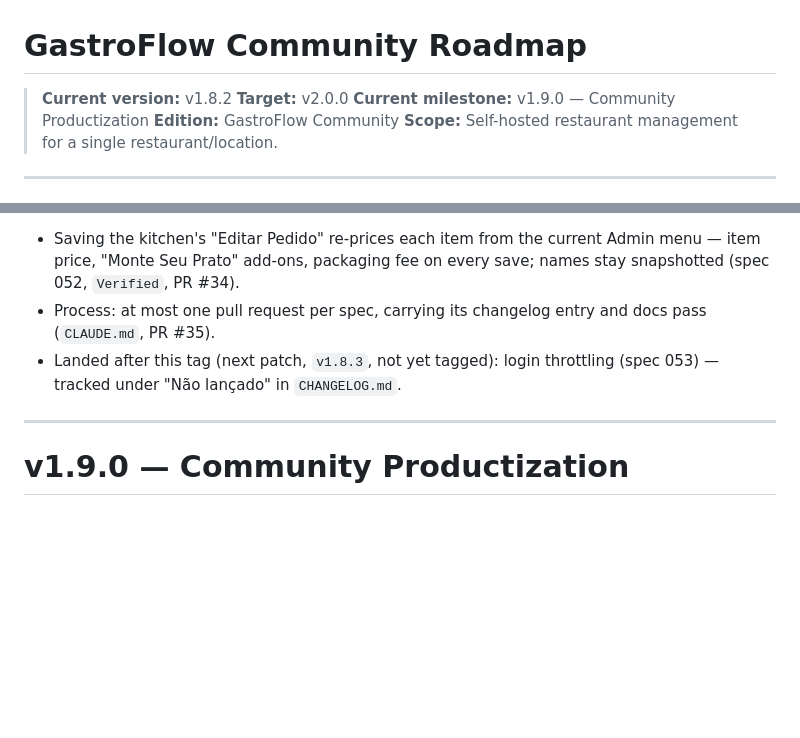
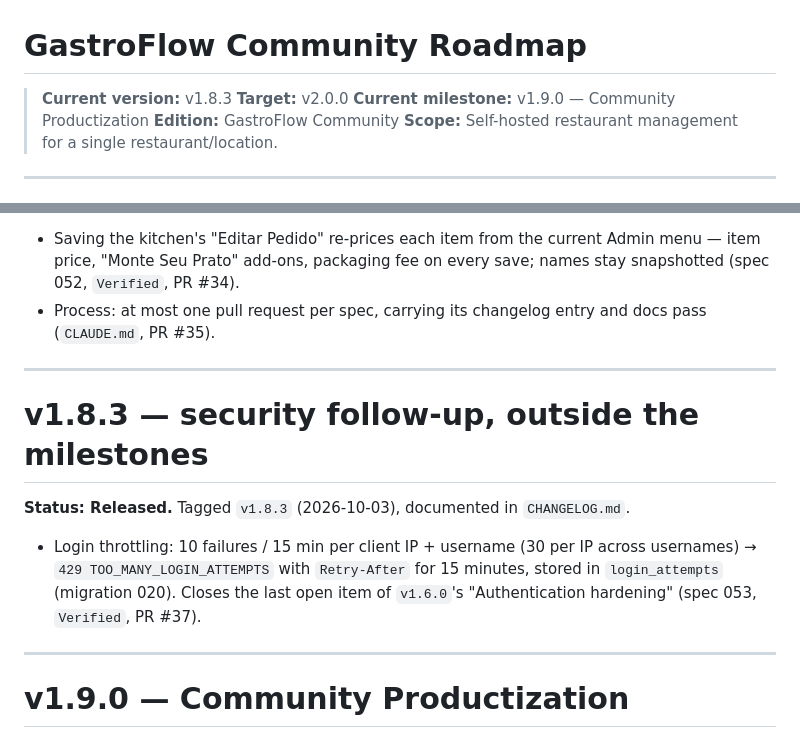
Before and after one commit to FocusEvenGitHub/GastroFlow, a Markdown page: docs/ROADMAP.md, 2 parts joined by grey strips. GitHub-like rendering; blank space fills up the shorter version.

```diff
--- a/docs/ROADMAP.md
+++ b/docs/ROADMAP.md
@@ -1,6 +1,6 @@
 # GastroFlow Community Roadmap
 
-> **Current version:** v1.8.2
+> **Current version:** v1.8.3
 > **Target:** v2.0.0
 > **Current milestone:** v1.9.0 — Community Productization
 > **Edition:** GastroFlow Community
@@ -1146,7 +1146,14 @@ Numbered as a `v1.8.x` patch, same rule as `v1.7.1`: `v1.9.0` stays reserved for
 
 - Saving the kitchen's "Editar Pedido" re-prices each item from the current Admin menu — item price, "Monte Seu Prato" add-ons, packaging fee on every save; names stay snapshotted (spec 052, `Verified`, PR #34).
 - Process: at most one pull request per spec, carrying its changelog entry and docs pass (`CLAUDE.md`, PR #35).
-- Landed after this tag (next patch, `v1.8.3`, not yet tagged): login throttling (spec 053) — tracked under "Não lançado" in `CHANGELOG.md`.
+
+---
+
+# v1.8.3 — security follow-up, outside the milestones
+
+**Status: Released.** Tagged `v1.8.3` (2026-10-03), documented in `CHANGELOG.md`.
+
+- Login throttling: 10 failures / 15 min per client IP + username (30 per IP across usernames) → `429 TOO_MANY_LOGIN_ATTEMPTS` with `Retry-After` for 15 minutes, stored in `login_attempts` (migration 020). Closes the last open item of `v1.6.0`'s "Authentication hardening" (spec 053, `Verified`, PR #37).
 
 ---
 
```
Also changed, not shown: CHANGELOG.md (+2 -2 lines), README.md (+5 -1 lines).
